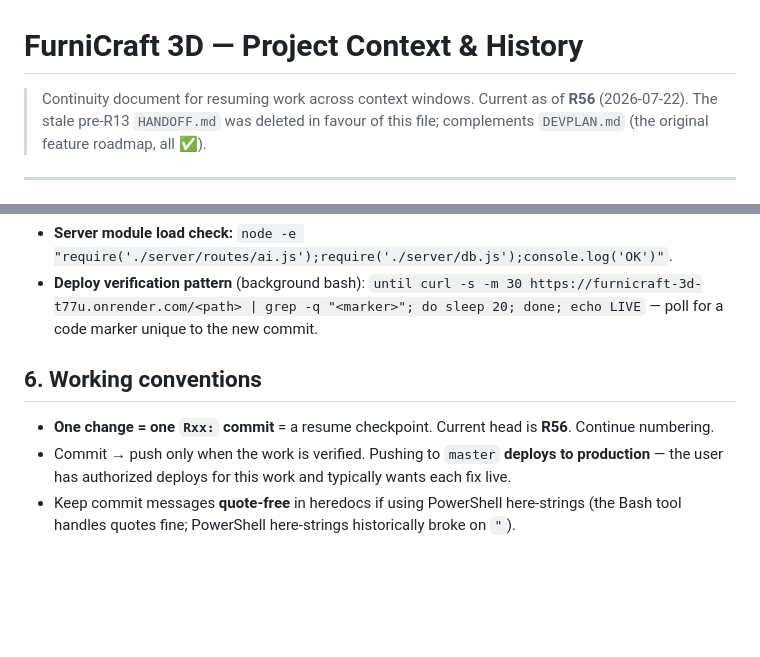
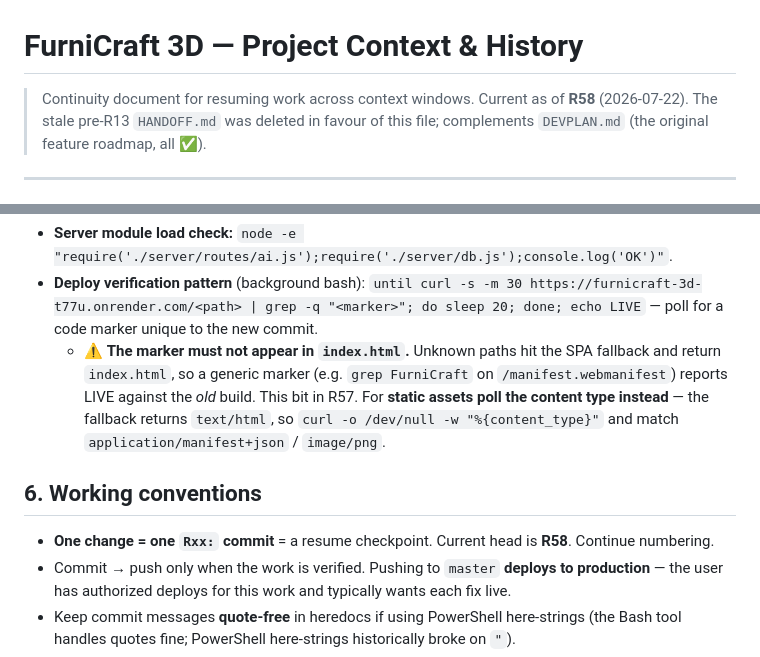
Before and after one commit to 25nikael/furnicraft-3d, a Markdown page: CONTEXT.md, 2 parts joined by grey strips. Rendered like a GitHub page; blank space fills up the shorter version.

````diff
--- a/CONTEXT.md
+++ b/CONTEXT.md
@@ -1,6 +1,6 @@
 # FurniCraft 3D — Project Context & History
 
-> Continuity document for resuming work across context windows. Current as of **R56** (2026‑07‑22).
+> Continuity document for resuming work across context windows. Current as of **R58** (2026‑07‑22).
 > The stale pre‑R13 `HANDOFF.md` was deleted in favour of this file; complements `DEVPLAN.md` (the original feature roadmap, all ✅).
 
 ---
@@ -69,10 +69,11 @@ Production needs `DATABASE_URL`; there is none locally. Use the **in‑memory de
   ```
 - **Server module load check:** `node -e "require('./server/routes/ai.js');require('./server/db.js');console.log('OK')"`.
 - **Deploy verification pattern** (background bash): `until curl -s -m 30 https://furnicraft-3d-t77u.onrender.com/<path> | grep -q "<marker>"; do sleep 20; done; echo LIVE` — poll for a code marker unique to the new commit.
+  - ⚠️ **The marker must not appear in `index.html`.** Unknown paths hit the SPA fallback and return `index.html`, so a generic marker (e.g. `grep FurniCraft` on `/manifest.webmanifest`) reports LIVE against the *old* build. This bit in R57. For **static assets poll the content type instead** — the fallback returns `text/html`, so `curl -o /dev/null -w "%{content_type}"` and match `application/manifest+json` / `image/png`.
 
 ## 6. Working conventions
 
-- **One change = one `Rxx:` commit** = a resume checkpoint. Current head is **R56**. Continue numbering.
+- **One change = one `Rxx:` commit** = a resume checkpoint. Current head is **R58**. Continue numbering.
 - Commit → push only when the work is verified. Pushing to `master` **deploys to production** — the user has authorized deploys for this work and typically wants each fix live.
 - Keep commit messages **quote‑free** in heredocs if using PowerShell here‑strings (the Bash tool handles quotes fine; PowerShell here‑strings historically broke on `"`).
 - After a deploy, remind the user to hard‑refresh (Ctrl+Shift+R).
````
Also changed, not shown: other parts of CONTEXT.md (+4 -0 lines).
